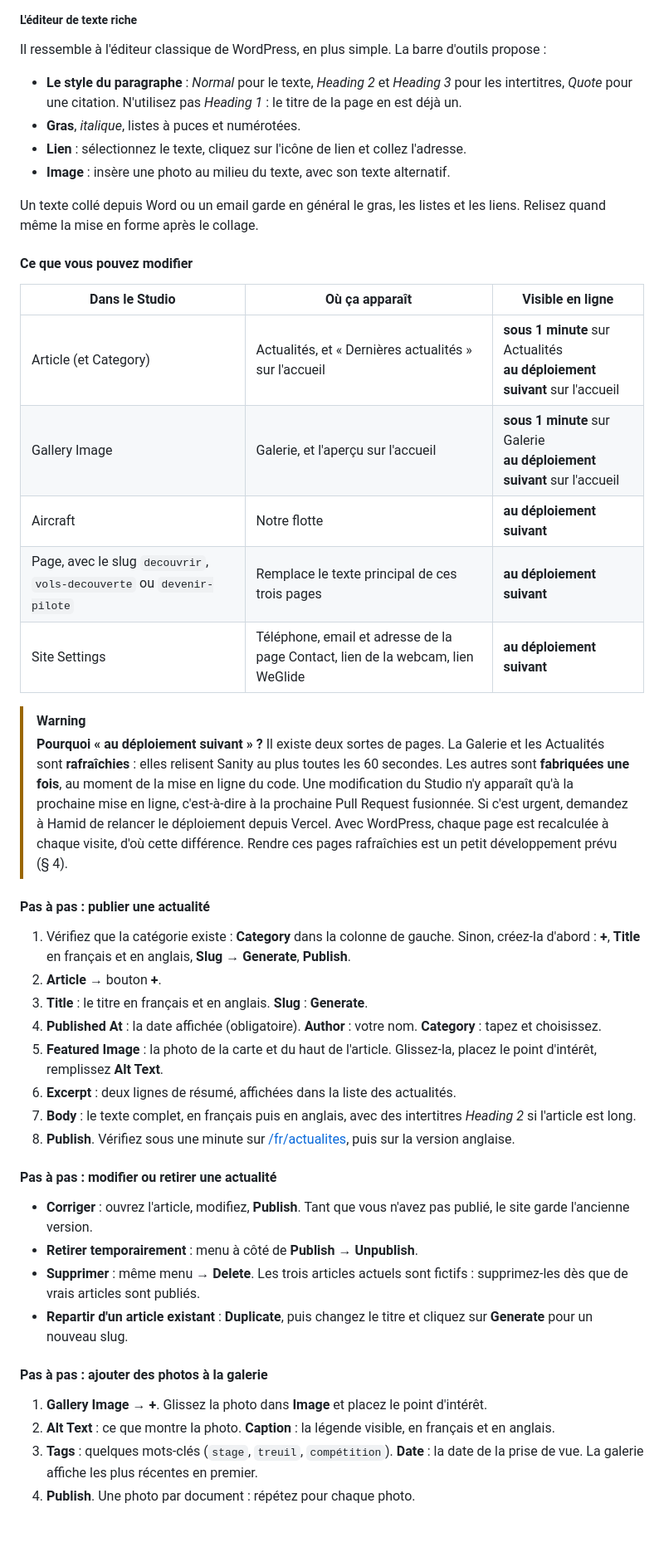
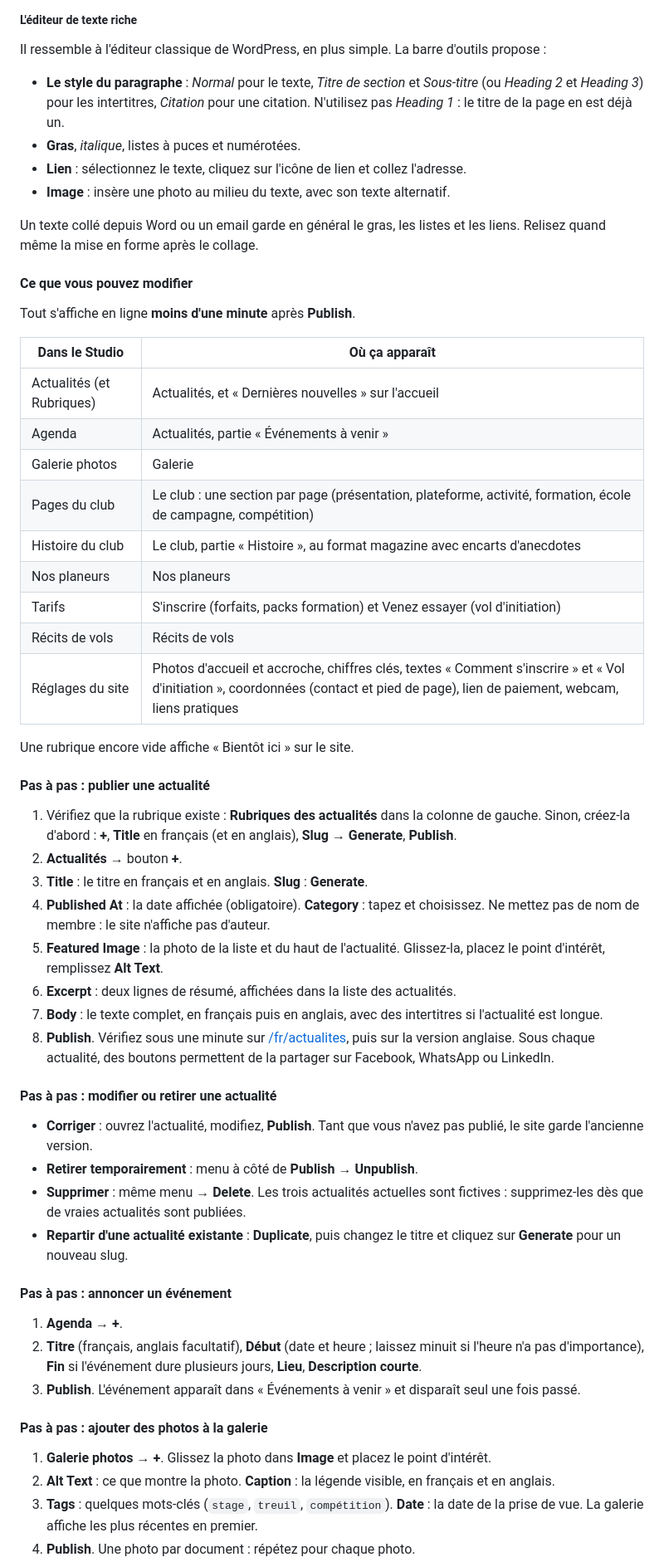
Before and after one commit to Planeur35/Site_WEB, a Markdown page: docs/GUIDE-CONTRIBUTEUR.md, the part around one of its changes. Shown at 83% size. Rendered like a GitHub page; blank space fills up the shorter version.

```diff
--- a/docs/GUIDE-CONTRIBUTEUR.md
+++ b/docs/GUIDE-CONTRIBUTEUR.md
@@ -197,7 +198,7 @@ Un champ obligatoire vide est signalé en rouge, et **Publish** reste inactif ta
 
 Il ressemble à l'éditeur classique de WordPress, en plus simple. La barre d'outils propose :
 
-- **Le style du paragraphe** : *Normal* pour le texte, *Heading 2* et *Heading 3* pour les intertitres, *Quote* pour une citation. N'utilisez pas *Heading 1* : le titre de la page en est déjà un.
+- **Le style du paragraphe** : *Normal* pour le texte, *Titre de section* et *Sous-titre* (ou *Heading 2* et *Heading 3*) pour les intertitres, *Citation* pour une citation. N'utilisez pas *Heading 1* : le titre de la page en est déjà un.
 - **Gras**, *italique*, listes à puces et numérotées.
 - **Lien** : sélectionnez le texte, cliquez sur l'icône de lien et collez l'adresse.
 - **Image** : insère une photo au milieu du texte, avec son texte alternatif.
@@ -206,39 +207,49 @@ Un texte collé depuis Word ou un email garde en général le gras, les listes e
 
 #### Ce que vous pouvez modifier
 
-| Dans le Studio | Où ça apparaît | Visible en ligne |
-|---|---|---|
-| Article (et Category) | Actualités, et « Dernières actualités » sur l'accueil | **sous 1 minute** sur Actualités<br>**au déploiement suivant** sur l'accueil |
-| Gallery Image | Galerie, et l'aperçu sur l'accueil | **sous 1 minute** sur Galerie<br>**au déploiement suivant** sur l'accueil |
-| Aircraft | Notre flotte | **au déploiement suivant** |
-| Page, avec le slug `decouvrir`, `vols-decouverte` ou `devenir-pilote` | Remplace le texte principal de ces trois pages | **au déploiement suivant** |
-| Site Settings | Téléphone, email et adresse de la page Contact, lien de la webcam, lien WeGlide | **au déploiement suivant** |
+Tout s'affiche en ligne **moins d'une minute** après **Publish**.
 
-> [!WARNING]
-> **Pourquoi « au déploiement suivant » ?**
-> Il existe deux sortes de pages. La Galerie et les Actualités sont **rafraîchies** : elles relisent Sanity au plus toutes les 60 secondes. Les autres sont **fabriquées une fois**, au moment de la mise en ligne du code. Une modification du Studio n'y apparaît qu'à la prochaine mise en ligne, c'est-à-dire à la prochaine Pull Request fusionnée. Si c'est urgent, demandez à Hamid de relancer le déploiement depuis Vercel. Avec WordPress, chaque page est recalculée à chaque visite, d'où cette différence. Rendre ces pages rafraîchies est un petit développement prévu (§ 4).
+| Dans le Studio | Où ça apparaît |
+|---|---|
+| Actualités (et Rubriques) | Actualités, et « Dernières nouvelles » sur l'accueil |
+| Agenda | Actualités, partie « Événements à venir » |
+| Galerie photos | Galerie |
+| Pages du club | Le club : une section par page (présentation, plateforme, activité, formation, école de campagne, compétition) |
+| Histoire du club | Le club, partie « Histoire », au format magazine avec encarts d'anecdotes |
+| Nos planeurs | Nos planeurs |
+| Tarifs | S'inscrire (forfaits, packs formation) et Venez essayer (vol d'initiation) |
+| Récits de vols | Récits de vols |
+| Réglages du site | Photos d'accueil et accroche, chiffres clés, textes « Comment s'inscrire » et « Vol d'initiation », coordonnées (contact et pied de page), lien de paiement, webcam, liens pratiques |
+
+Une rubrique encore vide affiche « Bientôt ici » sur le site.
 
 #### Pas à pas : publier une actualité
 
-1. Vérifiez que la catégorie existe : **Category** dans la colonne de gauche. Sinon, créez-la d'abord : **+**, **Title** en français et en anglais, **Slug** → **Generate**, **Publish**.
-2. **Article** → bouton **+**.
+1. Vérifiez que la rubrique existe : **Rubriques des actualités** dans la colonne de gauche. Sinon, créez-la d'abord : **+**, **Title** en français (et en anglais), **Slug** → **Generate**, **Publish**.
+2. **Actualités** → bouton **+**.
 3. **Title** : le titre en français et en anglais. **Slug** : **Generate**.
-4. **Published At** : la date affichée (obligatoire). **Author** : votre nom. **Category** : tapez et choisissez.
-5. **Featured Image** : la photo de la carte et du haut de l'article. Glissez-la, placez le point d'intérêt, remplissez **Alt Text**.
+4. **Published At** : la date affichée (obligatoire). **Category** : tapez et choisissez. Ne mettez pas de nom de membre : le site n'affiche pas d'auteur.
+5. **Featured Image** : la photo de la liste et du haut de l'actualité. Glissez-la, placez le point d'intérêt, remplissez **Alt Text**.
 6. **Excerpt** : deux lignes de résumé, affichées dans la liste des actualités.
-7. **Body** : le texte complet, en français puis en anglais, avec des intertitres *Heading 2* si l'article est long.
-8. **Publish**. Vérifiez sous une minute sur [/fr/actualites](https://piv-sigma.vercel.app/fr/actualites), puis sur la version anglaise.
+7. **Body** : le texte complet, en français puis en anglais, avec des intertitres si l'actualité est longue.
+8. **Publish**. Vérifiez sous une minute sur [/fr/actualites](https://piv-sigma.vercel.app/fr/actualites), puis sur la version anglaise. Sous chaque actualité, des boutons permettent de la partager sur Facebook, WhatsApp ou LinkedIn.
 
 #### Pas à pas : modifier ou retirer une actualité
 
-- **Corriger** : ouvrez l'article, modifiez, **Publish**. Tant que vous n'avez pas publié, le site garde l'ancienne version.
+- **Corriger** : ouvrez l'actualité, modifiez, **Publish**. Tant que vous n'avez pas publié, le site garde l'ancienne version.
 - **Retirer temporairement** : menu à côté de **Publish** → **Unpublish**.
-- **Supprimer** : même menu → **Delete**. Les trois articles actuels sont fictifs : supprimez-les dès que de vrais articles sont publiés.
-- **Repartir d'un article existant** : **Duplicate**, puis changez le titre et cliquez sur **Generate** pour un nouveau slug.
+- **Supprimer** : même menu → **Delete**. Les trois actualités actuelles sont fictives : supprimez-les dès que de vraies actualités sont publiées.
+- **Repartir d'une actualité existante** : **Duplicate**, puis changez le titre et cliquez sur **Generate** pour un nouveau slug.
+
+#### Pas à pas : annoncer un événement
+
+1. **Agenda** → **+**.
+2. **Titre** (français, anglais facultatif), **Début** (date et heure ; laissez minuit si l'heure n'a pas d'importance), **Fin** si l'événement dure plusieurs jours, **Lieu**, **Description courte**.
+3. **Publish**. L'événement apparaît dans « Événements à venir » et disparaît seul une fois passé.
 
 #### Pas à pas : ajouter des photos à la galerie
 
-1. **Gallery Image** → **+**. Glissez la photo dans **Image** et placez le point d'intérêt.
+1. **Galerie photos** → **+**. Glissez la photo dans **Image** et placez le point d'intérêt.
 2. **Alt Text** : ce que montre la photo. **Caption** : la légende visible, en français et en anglais.
 3. **Tags** : quelques mots-clés (`stage`, `treuil`, `compétition`). **Date** : la date de la prise de vue. La galerie affiche les plus récentes en premier.
 4. **Publish**. Une photo par document : répétez pour chaque photo.
```
Also changed, not shown: other parts of docs/GUIDE-CONTRIBUTEUR.md (+68 -57 lines), AGENTS.md (+19 -14 lines), docs/MANUEL-TECHNIQUE.md (+59 -60 lines).
